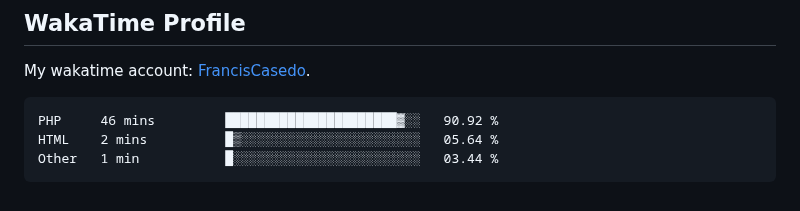
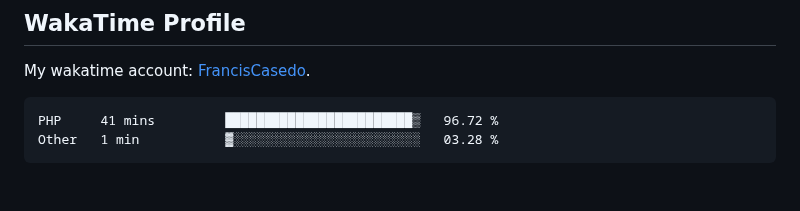
Before and after one commit to FrancisCasedo/WD-Finals, a Markdown page: readme.md, the part around the change. GitHub-like rendering.

Commit message:
Updated waka-readme graph with new metrics

````diff
--- a/readme.md
+++ b/readme.md
@@ -127,9 +127,8 @@ My wakatime account: [FrancisCasedo](https://wakatime.com/@FrancisCasedo).
  <!--START_SECTION:waka-->
 
 ```txt
-PHP     46 mins         ██████████████████████▓░░   90.92 %
-HTML    2 mins          █▒░░░░░░░░░░░░░░░░░░░░░░░   05.64 %
-Other   1 min           █░░░░░░░░░░░░░░░░░░░░░░░░   03.44 %
+PHP     41 mins         ████████████████████████▒   96.72 %
+Other   1 min           ▓░░░░░░░░░░░░░░░░░░░░░░░░   03.28 %
 ```
 
 <!--END_SECTION:waka-->
````
